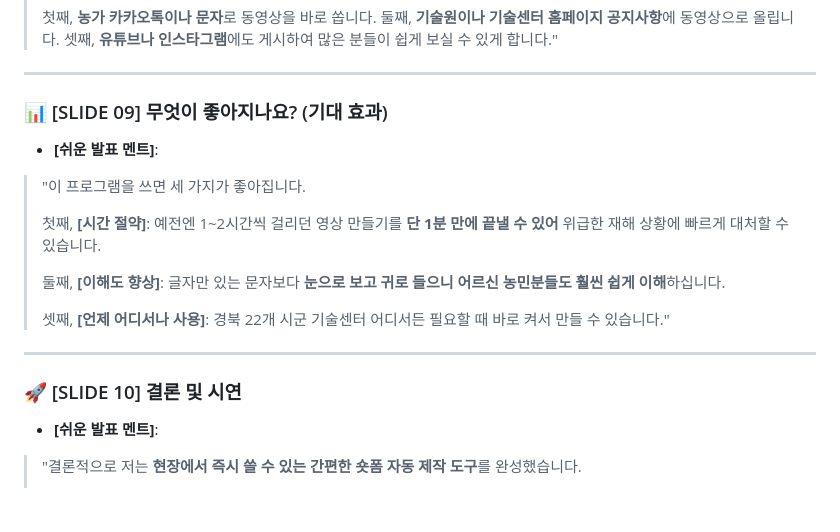
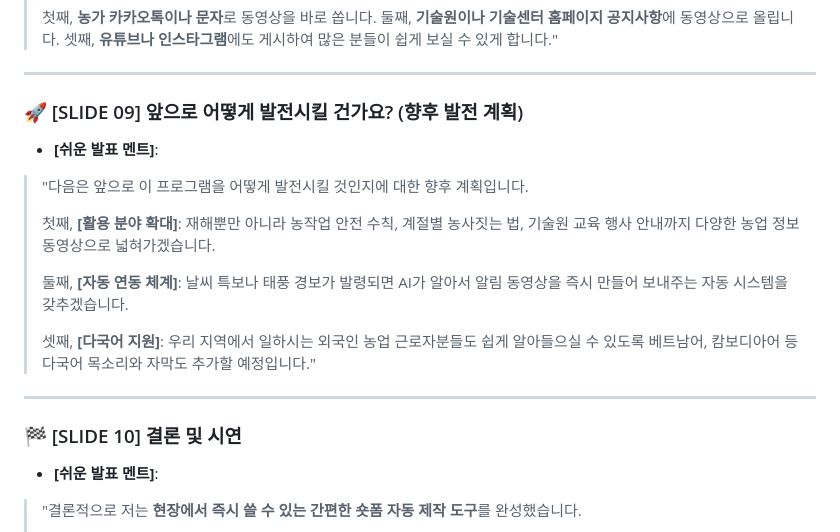
Before and after one commit to freeeuny-cmyk/-, a Markdown page: 발표자료_시나리오_대본.md, the part around the change. Rendered like a GitHub page; blank space fills up the shorter version.

Commit message:
Update Slide 9 in presentation script to Future Roadmap & Expansion Plan

```diff
--- a/발표자료_시나리오_대본.md
+++ b/발표자료_시나리오_대본.md
@@ -104,20 +104,20 @@
 
 ---
 
-### 📊 [SLIDE 09] 무엇이 좋아지나요? (기대 효과)
+### 🚀 [SLIDE 09] 앞으로 어떻게 발전시킬 건가요? (향후 발전 계획)
 
 * **[쉬운 발표 멘트]**:
-> "이 프로그램을 쓰면 세 가지가 좋아집니다.
+> "다음은 앞으로 이 프로그램을 어떻게 발전시킬 것인지에 대한 향후 계획입니다.
 >
-> 첫째, **[시간 절약]**: 예전엔 1~2시간씩 걸리던 영상 만들기를 **단 1분 만에 끝낼 수 있어** 위급한 재해 상황에 빠르게 대처할 수 있습니다.
+> 첫째, **[활용 분야 확대]**: 재해뿐만 아니라 농작업 안전 수칙, 계절별 농사짓는 법, 기술원 교육 행사 안내까지 다양한 농업 정보 동영상으로 넓혀가겠습니다.
 >
-> 둘째, **[이해도 향상]**: 글자만 있는 문자보다 **눈으로 보고 귀로 들으니 어르신 농민분들도 훨씬 쉽게 이해**하십니다.
+> 둘째, **[자동 연동 체계]**: 날씨 특보나 태풍 경보가 발령되면 AI가 알아서 알림 동영상을 즉시 만들어 보내주는 자동 시스템을 갖추겠습니다.
 >
-> 셋째, **[언제 어디서나 사용]**: 경북 22개 시군 기술센터 어디서든 필요할 때 바로 켜서 만들 수 있습니다."
+> 셋째, **[다국어 지원]**: 우리 지역에서 일하시는 외국인 농업 근로자분들도 쉽게 알아들으실 수 있도록 베트남어, 캄보디아어 등 다국어 목소리와 자막도 추가할 예정입니다."
 
 ---
 
-### 🚀 [SLIDE 10] 결론 및 시연
+### 🏁 [SLIDE 10] 결론 및 시연
 
 * **[쉬운 발표 멘트]**:
 > "결론적으로 저는 **현장에서 즉시 쓸 수 있는 간편한 숏폼 자동 제작 도구**를 완성했습니다.
```
